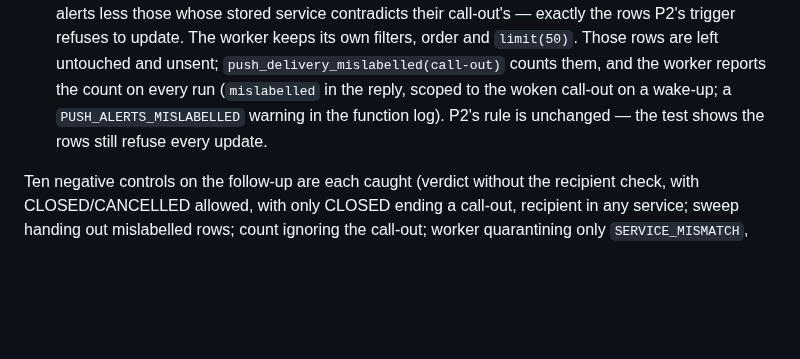
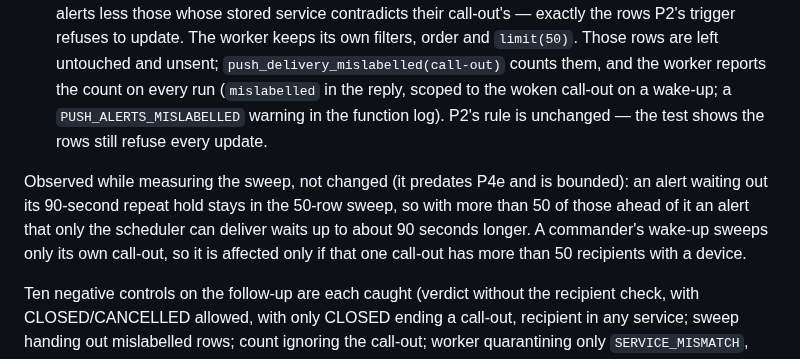
Before and after one commit to Dado211207/dvd-tivat-app, a Markdown page: docs/ai/MULTI_ORG_HANDOFF.md, the part around the change. GitHub-like rendering; blank space fills up the shorter version.

Commit message:
P4e review: record the bounded repeat-hold latency in the handoff
Seen while measuring the sweep for 5bf35e1 and deliberately not changed: an
alert waiting out its 90-second repeat hold still occupies one of the sweep's
50 places, so a scheduler-only alert behind more than 50 of them waits up to
about 90 seconds longer. A wake-up sweeps only its own call-out. Predates P4e.

Co-Authored-By: Claude Opus 5.5 <noreply@anthropic.com>
Claude-Session: https://claude.ai/code/session_01RQBcnBwKoSZU8NsR5ytEuJ

```diff
--- a/docs/ai/MULTI_ORG_HANDOFF.md
+++ b/docs/ai/MULTI_ORG_HANDOFF.md
@@ -48,6 +48,8 @@ Found and handled while testing: a row whose stored service label contradicts it
 - **Close reasons.** `delivery_close_reason` now allows `MEMBER_OPENED`, `SERVICE_MISMATCH`, `NOT_A_RECIPIENT`, `CALLOUT_NOT_OPEN`. No attempt is recorded for any of them; a close the database refuses counts as failed for the two integrity reasons and as skipped (a lost race) for the other two.
 - **Starvation.** The worker sweeps `push_delivery_queue()` (service role only): the open Web Push alerts less those whose stored service contradicts their call-out's — exactly the rows P2's trigger refuses to update. The worker keeps its own filters, order and `limit(50)`. Those rows are left untouched and unsent; `push_delivery_mislabelled(call-out)` counts them, and the worker reports the count on every run (`mislabelled` in the reply, scoped to the woken call-out on a wake-up; a `PUSH_ALERTS_MISLABELLED` warning in the function log). P2's rule is unchanged — the test shows the rows still refuse every update.
 
+Observed while measuring the sweep, not changed (it predates P4e and is bounded): an alert waiting out its 90-second repeat hold stays in the 50-row sweep, so with more than 50 of those ahead of it an alert that only the scheduler can deliver waits up to about 90 seconds longer. A commander's wake-up sweeps only its own call-out, so it is affected only if that one call-out has more than 50 recipients with a device.
+
 Ten negative controls on the follow-up are each caught (verdict without the recipient check, with CLOSED/CANCELLED allowed, with only CLOSED ending a call-out, recipient in any service; sweep handing out mislabelled rows; count ignoring the call-out; worker quarantining only `SERVICE_MISMATCH`, counting everything on a wake-up, leaving ended call-outs open, refusing a non-recipient as an attempt). Production-copy gate with the new 032: **passed**, but not "0 differences" — **E5** names the intended DVD change: 1 of the 2 real Web Push alerts on the copy (on a `CLOSED` call-out, already finished, so no pending alarm) goes `DELIVER` → `CALLOUT_NOT_OPEN`; a new alert for every DVD member on a running call-out differs 0 times, on a call-out closed first 7 of 7 are set aside; no `NOT_A_RECIPIENT` on any real row; a new negative control (a verdict ending running call-outs) is reported and not excused.
 
 Not done by P4e (plan, P4e section): joint call-outs and one alert per person across services (Q1–Q5, P7) — a member of another service on a call-out is treated as a mismatch until P7 replaces that rule; the `dvd-` topic prefix (P8); the screen that offers SZS-only registration (P6 — the client still gates operational screens on `current_dvd_role()`).
```
